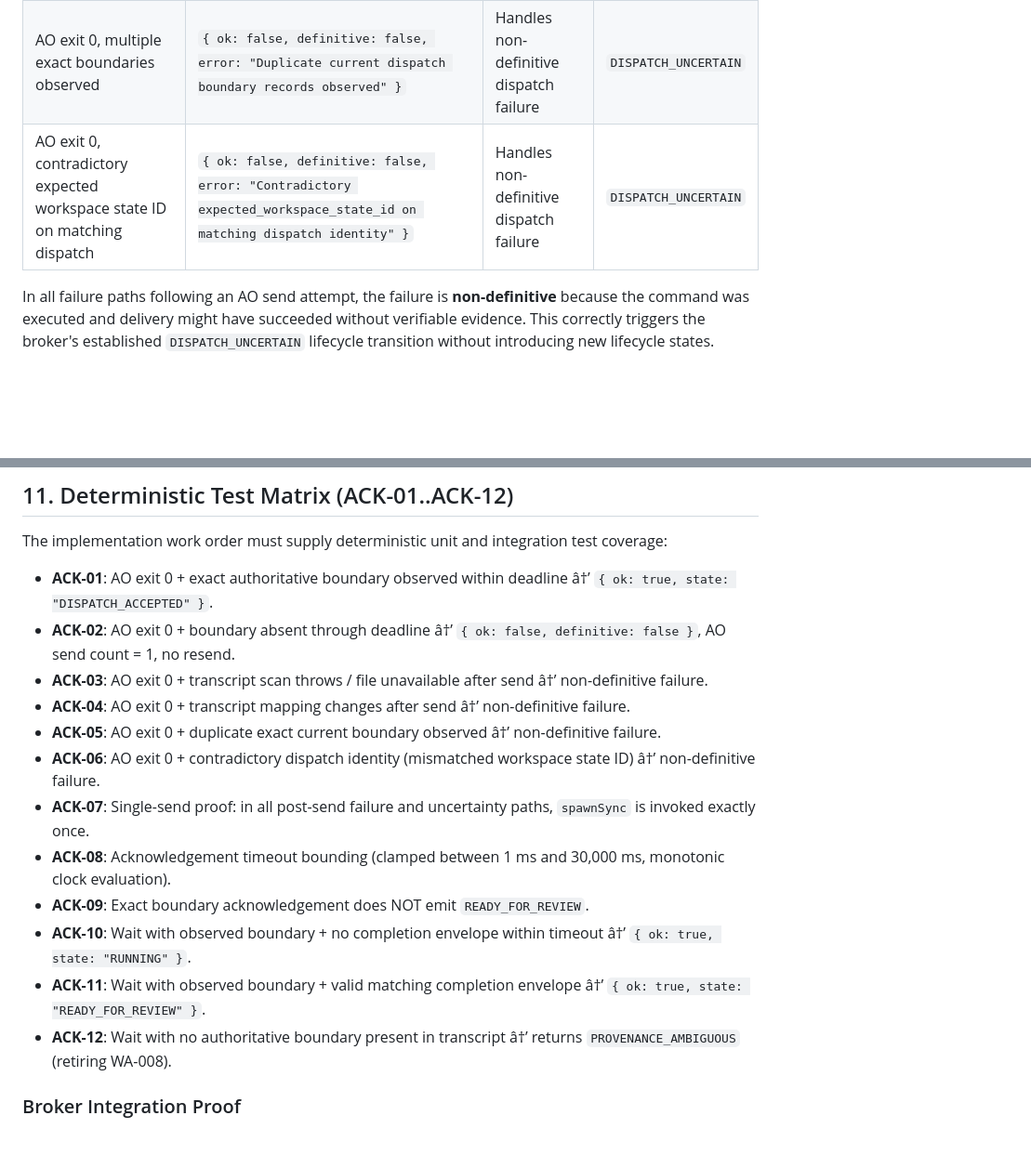
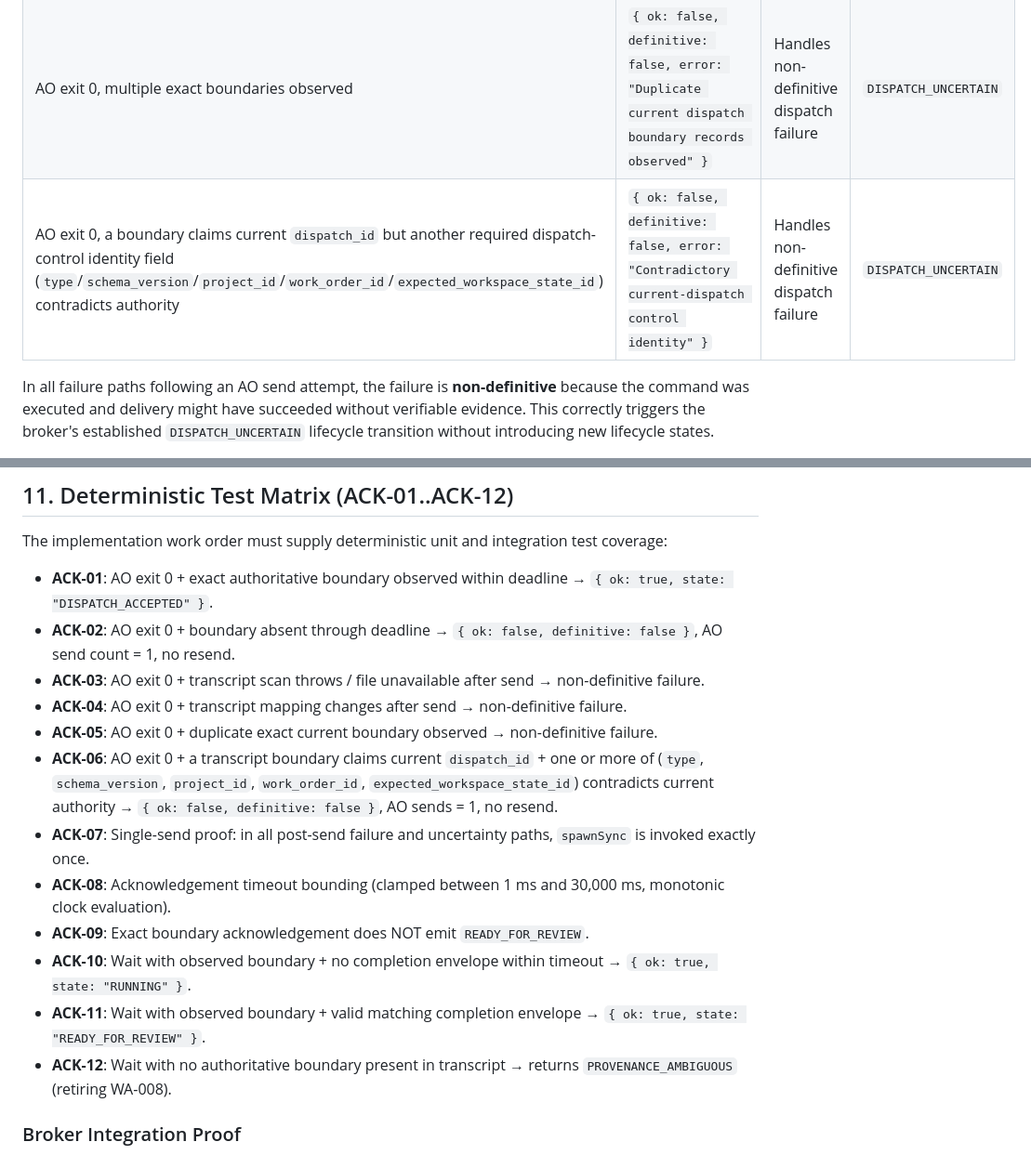
Before and after one commit to trungqwe/ChatGPT-Orchestrator, a Markdown page: docs/refactor-v4-native-codex-relay/WO-V4-09C-DELIVERY-ACK-DESIGN.md, 2 parts joined by grey strips. Shown at 93% size. Rendered like a GitHub page; blank space fills up the shorter version.

```diff
--- a/docs/refactor-v4-native-codex-relay/WO-V4-09C-DELIVERY-ACK-DESIGN.md
+++ b/docs/refactor-v4-native-codex-relay/WO-V4-09C-DELIVERY-ACK-DESIGN.md
@@ -130,7 +150,7 @@ The updated production dispatch sequence in `worker-adapter.js` is defined as:
 | AO exit 0, transcript resolution unavailable / scan error / corrupt UTF-8 | `{ ok: false, definitive: false, error: "<diagnostic>" }` | Handles non-definitive dispatch failure | `DISPATCH_UNCERTAIN` |
 | AO exit 0, transcript mapping changed during ack | `{ ok: false, definitive: false, error: "Transcript mapping changed during dispatch acknowledgement" }` | Handles non-definitive dispatch failure | `DISPATCH_UNCERTAIN` |
 | AO exit 0, multiple exact boundaries observed | `{ ok: false, definitive: false, error: "Duplicate current dispatch boundary records observed" }` | Handles non-definitive dispatch failure | `DISPATCH_UNCERTAIN` |
-| AO exit 0, contradictory expected workspace state ID on matching dispatch | `{ ok: false, definitive: false, error: "Contradictory expected_workspace_state_id on matching dispatch identity" }` | Handles non-definitive dispatch failure | `DISPATCH_UNCERTAIN` |
+| AO exit 0, a boundary claims current `dispatch_id` but another required dispatch-control identity field (`type`/`schema_version`/`project_id`/`work_order_id`/`expected_workspace_state_id`) contradicts authority | `{ ok: false, definitive: false, error: "Contradictory current-dispatch control identity" }` | Handles non-definitive dispatch failure | `DISPATCH_UNCERTAIN` |
 
 In all failure paths following an AO send attempt, the failure is **non-definitive** because the command was executed and delivery might have succeeded without verifiable evidence. This correctly triggers the broker's established `DISPATCH_UNCERTAIN` lifecycle transition without introducing new lifecycle states.
 
@@ -191,18 +211,18 @@ Under the new delivery acknowledgement contract, `DISPATCH_ACCEPTED` is **only**
 
 The implementation work order must supply deterministic unit and integration test coverage:
 
-- **ACK-01**: AO exit 0 + exact authoritative boundary observed within deadline â†’ `{ ok: true, state: "DISPATCH_ACCEPTED" }`.
-- **ACK-02**: AO exit 0 + boundary absent through deadline â†’ `{ ok: false, definitive: false }`, AO send count = 1, no resend.
-- **ACK-03**: AO exit 0 + transcript scan throws / file unavailable after send â†’ non-definitive failure.
-- **ACK-04**: AO exit 0 + transcript mapping changes after send â†’ non-definitive failure.
-- **ACK-05**: AO exit 0 + duplicate exact current boundary observed â†’ non-definitive failure.
-- **ACK-06**: AO exit 0 + contradictory dispatch identity (mismatched workspace state ID) â†’ non-definitive failure.
+- **ACK-01**: AO exit 0 + exact authoritative boundary observed within deadline → `{ ok: true, state: "DISPATCH_ACCEPTED" }`.
+- **ACK-02**: AO exit 0 + boundary absent through deadline → `{ ok: false, definitive: false }`, AO send count = 1, no resend.
+- **ACK-03**: AO exit 0 + transcript scan throws / file unavailable after send → non-definitive failure.
+- **ACK-04**: AO exit 0 + transcript mapping changes after send → non-definitive failure.
+- **ACK-05**: AO exit 0 + duplicate exact current boundary observed → non-definitive failure.
+- **ACK-06**: AO exit 0 + a transcript boundary claims current `dispatch_id` + one or more of (`type`, `schema_version`, `project_id`, `work_order_id`, `expected_workspace_state_id`) contradicts current authority → `{ ok: false, definitive: false }`, AO sends = 1, no resend.
 - **ACK-07**: Single-send proof: in all post-send failure and uncertainty paths, `spawnSync` is invoked exactly once.
 - **ACK-08**: Acknowledgement timeout bounding (clamped between 1 ms and 30,000 ms, monotonic clock evaluation).
 - **ACK-09**: Exact boundary acknowledgement does NOT emit `READY_FOR_REVIEW`.
-- **ACK-10**: Wait with observed boundary + no completion envelope within timeout â†’ `{ ok: true, state: "RUNNING" }`.
-- **ACK-11**: Wait with observed boundary + valid matching completion envelope â†’ `{ ok: true, state: "READY_FOR_REVIEW" }`.
-- **ACK-12**: Wait with no authoritative boundary present in transcript â†’ returns `PROVENANCE_AMBIGUOUS` (retiring WA-008).
+- **ACK-10**: Wait with observed boundary + no completion envelope within timeout → `{ ok: true, state: "RUNNING" }`.
+- **ACK-11**: Wait with observed boundary + valid matching completion envelope → `{ ok: true, state: "READY_FOR_REVIEW" }`.
+- **ACK-12**: Wait with no authoritative boundary present in transcript → returns `PROVENANCE_AMBIGUOUS` (retiring WA-008).
 
 ### Broker Integration Proof
 - **ACK-INT-01**: Broker `dispatchWorker()` begins `DISPATCHING`. AO process exits 0. No dispatch boundary appears in transcript. Adapter returns non-definitive error. Broker transitions durable lifecycle to `DISPATCH_UNCERTAIN`. Total AO sends = 1, zero retries.
```
Also changed, not shown: other parts of docs/refactor-v4-native-codex-relay/WO-V4-09C-DELIVERY-ACK-DESIGN.md (+32 -12 lines).
